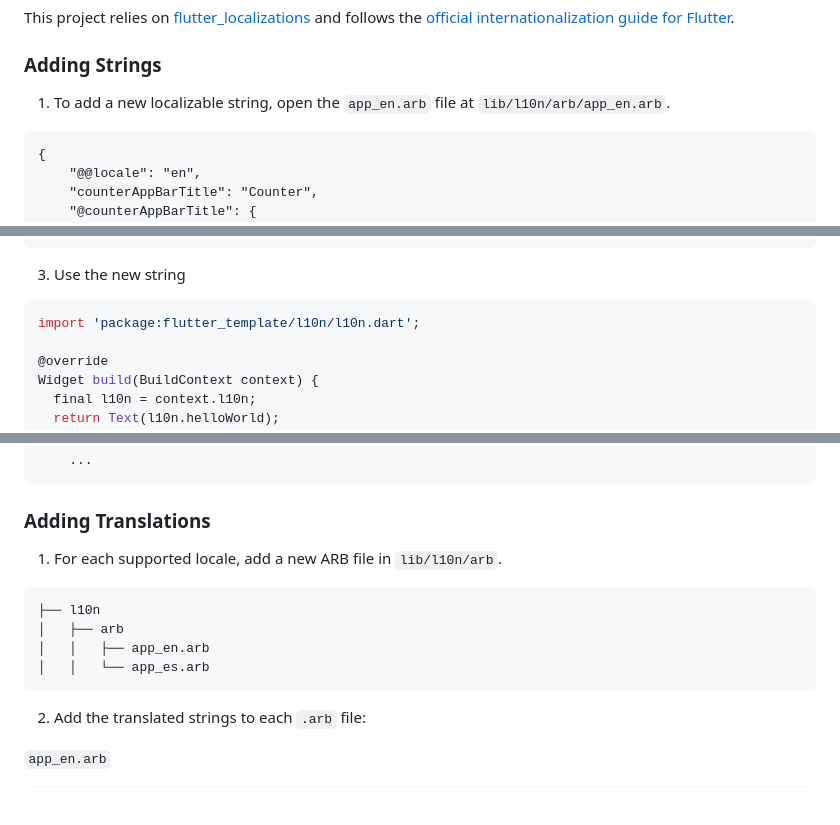
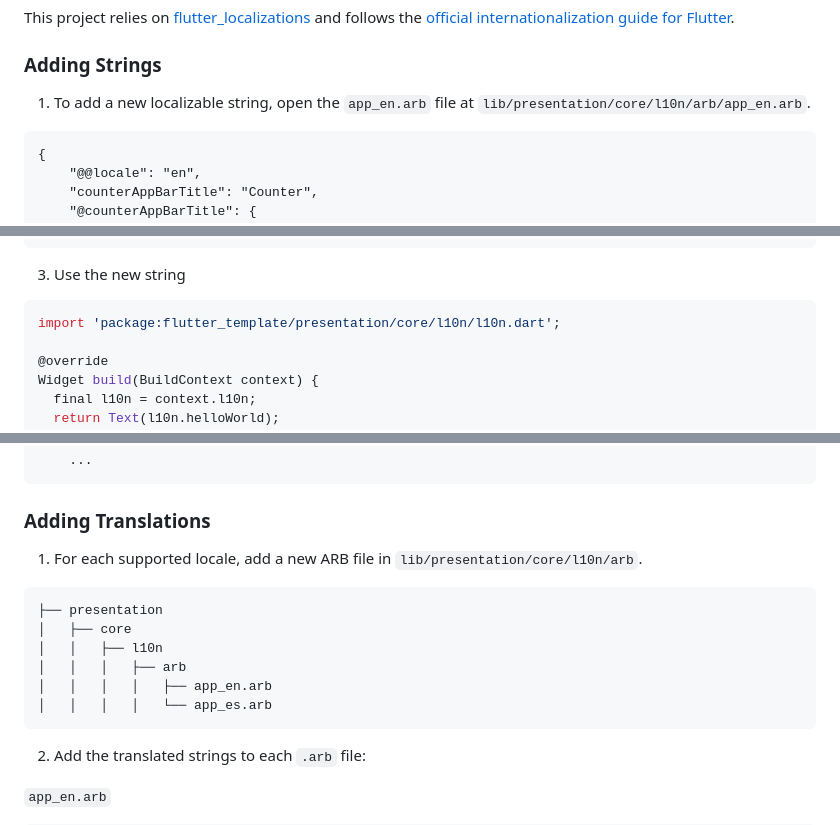
Before and after one commit to JayaKH/flutter_template, a Markdown page: README.md, 3 parts joined by grey strips. Drawn GitHub-style; blank space fills up the shorter version.

Commit message:
docs: update readme

````diff
--- a/README.md
+++ b/README.md
@@ -61,7 +61,7 @@ This project relies on [flutter_localizations][flutter_localizations_link] and f
 
 ### Adding Strings
 
-1. To add a new localizable string, open the `app_en.arb` file at `lib/l10n/arb/app_en.arb`.
+1. To add a new localizable string, open the `app_en.arb` file at `lib/presentation/core/l10n/arb/app_en.arb`.
 
 ```arb
 {
@@ -92,7 +92,7 @@ This project relies on [flutter_localizations][flutter_localizations_link] and f
 3. Use the new string
 
 ```dart
-import 'package:flutter_template/l10n/l10n.dart';
+import 'package:flutter_template/presentation/core/l10n/l10n.dart';
 
 @override
 Widget build(BuildContext context) {
@@ -119,13 +119,15 @@ Update the `CFBundleLocalizations` array in the `Info.plist` at `ios/Runner/Info
 
 ### Adding Translations
 
-1. For each supported locale, add a new ARB file in `lib/l10n/arb`.
+1. For each supported locale, add a new ARB file in `lib/presentation/core/l10n/arb`.
 
 ```
-├── l10n
-│   ├── arb
-│   │   ├── app_en.arb
-│   │   └── app_es.arb
+├── presentation
+│   ├── core
+│   │   ├── l10n
+│   │   │   ├── arb
+│   │   │   │   ├── app_en.arb
+│   │   │   │   └── app_es.arb
 ```
 
 2. Add the translated strings to each `.arb` file:
````
Also changed, not shown: other parts of README.md (+1 -1 lines).
